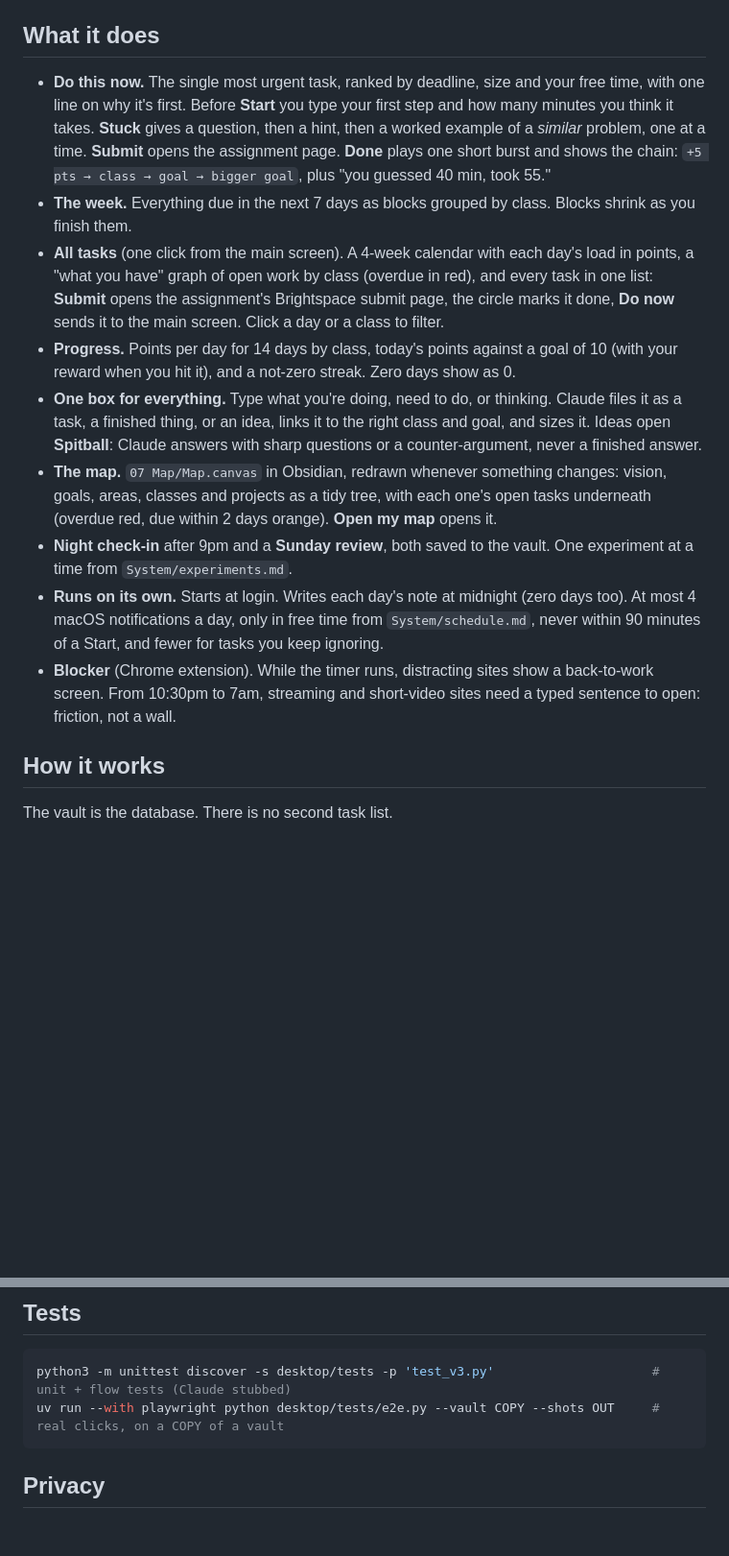
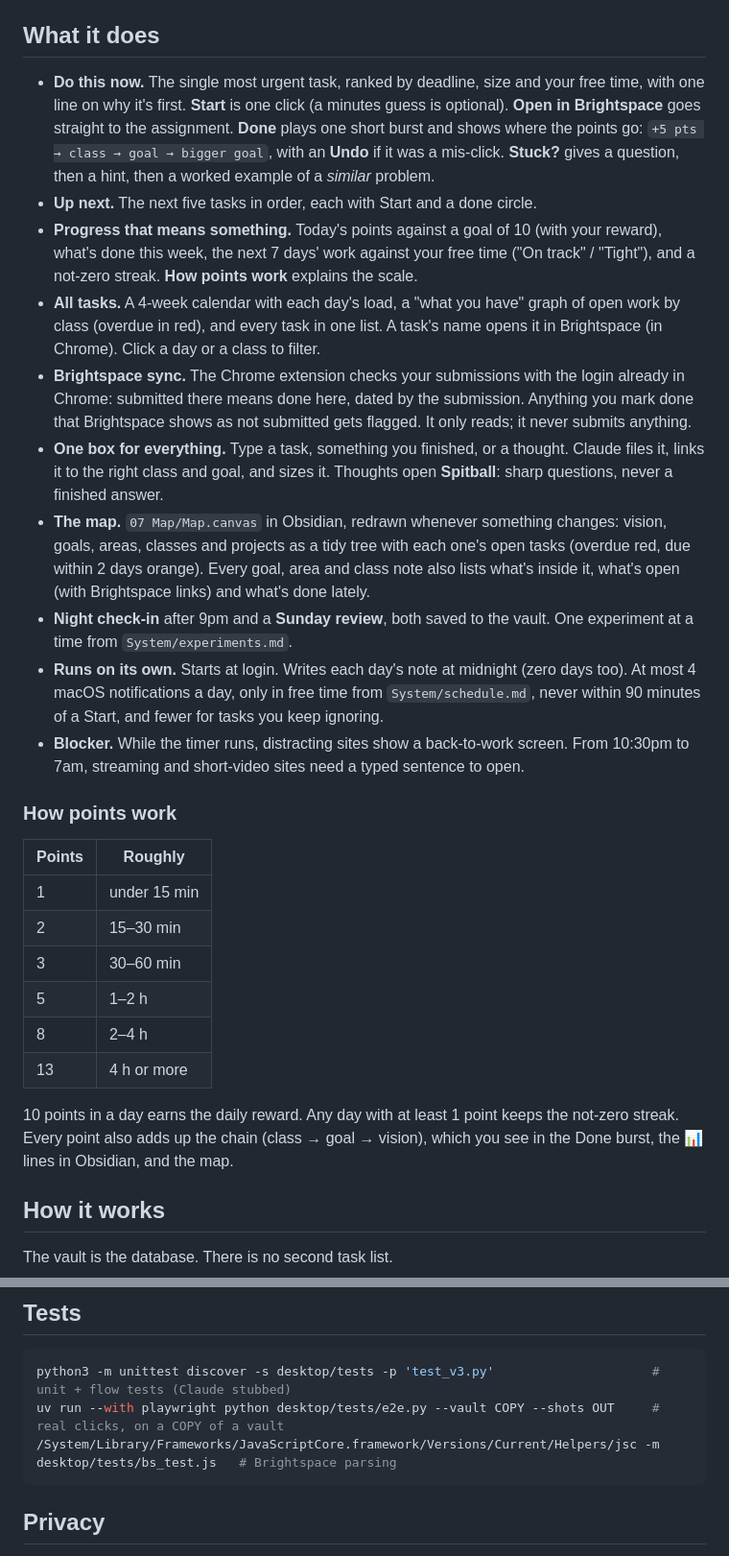
Before and after one commit to dylan2uu/game-plan, a Markdown page: README.md, 2 parts joined by grey strips. Shown at 96% size. Drawn GitHub-style; blank space fills up the shorter version.

````diff
--- a/README.md
+++ b/README.md
@@ -15,15 +15,29 @@ vault, and keeps every finished task linked up to the goal it serves.
 
 ## What it does
 
-- **Do this now.** The single most urgent task, ranked by deadline, size and your free time, with one line on why it's first. Before **Start** you type your first step and how many minutes you think it takes. **Stuck** gives a question, then a hint, then a worked example of a *similar* problem, one at a time. **Submit** opens the assignment page. **Done** plays one short burst and shows the chain: `+5 pts → class → goal → bigger goal`, plus "you guessed 40 min, took 55."
-- **The week.** Everything due in the next 7 days as blocks grouped by class. Blocks shrink as you finish them.
-- **All tasks** (one click from the main screen). A 4-week calendar with each day's load in points, a "what you have" graph of open work by class (overdue in red), and every task in one list: **Submit** opens the assignment's Brightspace submit page, the circle marks it done, **Do now** sends it to the main screen. Click a day or a class to filter.
-- **Progress.** Points per day for 14 days by class, today's points against a goal of 10 (with your reward when you hit it), and a not-zero streak. Zero days show as 0.
-- **One box for everything.** Type what you're doing, need to do, or thinking. Claude files it as a task, a finished thing, or an idea, links it to the right class and goal, and sizes it. Ideas open **Spitball**: Claude answers with sharp questions or a counter-argument, never a finished answer.
-- **The map.** `07 Map/Map.canvas` in Obsidian, redrawn whenever something changes: vision, goals, areas, classes and projects as a tidy tree, with each one's open tasks underneath (overdue red, due within 2 days orange). **Open my map** opens it.
+- **Do this now.** The single most urgent task, ranked by deadline, size and your free time, with one line on why it's first. **Start** is one click (a minutes guess is optional). **Open in Brightspace** goes straight to the assignment. **Done** plays one short burst and shows where the points go: `+5 pts → class → goal → bigger goal`, with an **Undo** if it was a mis-click. **Stuck?** gives a question, then a hint, then a worked example of a *similar* problem.
+- **Up next.** The next five tasks in order, each with Start and a done circle.
+- **Progress that means something.** Today's points against a goal of 10 (with your reward), what's done this week, the next 7 days' work against your free time ("On track" / "Tight"), and a not-zero streak. **How points work** explains the scale.
+- **All tasks.** A 4-week calendar with each day's load, a "what you have" graph of open work by class (overdue in red), and every task in one list. A task's name opens it in Brightspace (in Chrome). Click a day or a class to filter.
+- **Brightspace sync.** The Chrome extension checks your submissions with the login already in Chrome: submitted there means done here, dated by the submission. Anything you mark done that Brightspace shows as not submitted gets flagged. It only reads; it never submits anything.
+- **One box for everything.** Type a task, something you finished, or a thought. Claude files it, links it to the right class and goal, and sizes it. Thoughts open **Spitball**: sharp questions, never a finished answer.
+- **The map.** `07 Map/Map.canvas` in Obsidian, redrawn whenever something changes: vision, goals, areas, classes and projects as a tidy tree with each one's open tasks (overdue red, due within 2 days orange). Every goal, area and class note also lists what's inside it, what's open (with Brightspace links) and what's done lately.
 - **Night check-in** after 9pm and a **Sunday review**, both saved to the vault. One experiment at a time from `System/experiments.md`.
 - **Runs on its own.** Starts at login. Writes each day's note at midnight (zero days too). At most 4 macOS notifications a day, only in free time from `System/schedule.md`, never within 90 minutes of a Start, and fewer for tasks you keep ignoring.
-- **Blocker** (Chrome extension). While the timer runs, distracting sites show a back-to-work screen. From 10:30pm to 7am, streaming and short-video sites need a typed sentence to open: friction, not a wall.
+- **Blocker.** While the timer runs, distracting sites show a back-to-work screen. From 10:30pm to 7am, streaming and short-video sites need a typed sentence to open.
+
+### How points work
+
+| Points | Roughly |
+|---|---|
+| 1 | under 15 min |
+| 2 | 15–30 min |
+| 3 | 30–60 min |
+| 5 | 1–2 h |
+| 8 | 2–4 h |
+| 13 | 4 h or more |
+
+10 points in a day earns the daily reward. Any day with at least 1 point keeps the not-zero streak. Every point also adds up the chain (class → goal → vision), which you see in the Done burst, the 📊 lines in Obsidian, and the map.
 
 ## How it works
 
@@ -81,6 +96,7 @@ Then in Chrome: `chrome://extensions` → Developer mode → **Load unpacked**
 ```sh
 python3 -m unittest discover -s desktop/tests -p 'test_v3.py'                     # unit + flow tests (Claude stubbed)
 uv run --with playwright python desktop/tests/e2e.py --vault COPY --shots OUT     # real clicks, on a COPY of a vault
+/System/Library/Frameworks/JavaScriptCore.framework/Versions/Current/Helpers/jsc -m desktop/tests/bs_test.js   # Brightspace parsing
 ```
 
 ## Privacy
````
Also changed, not shown: other parts of README.md (+1 -0 lines), docs/screenshots/all.png, docs/screenshots/clock.png, docs/screenshots/done.png, docs/screenshots/now.png, 15 other files.
